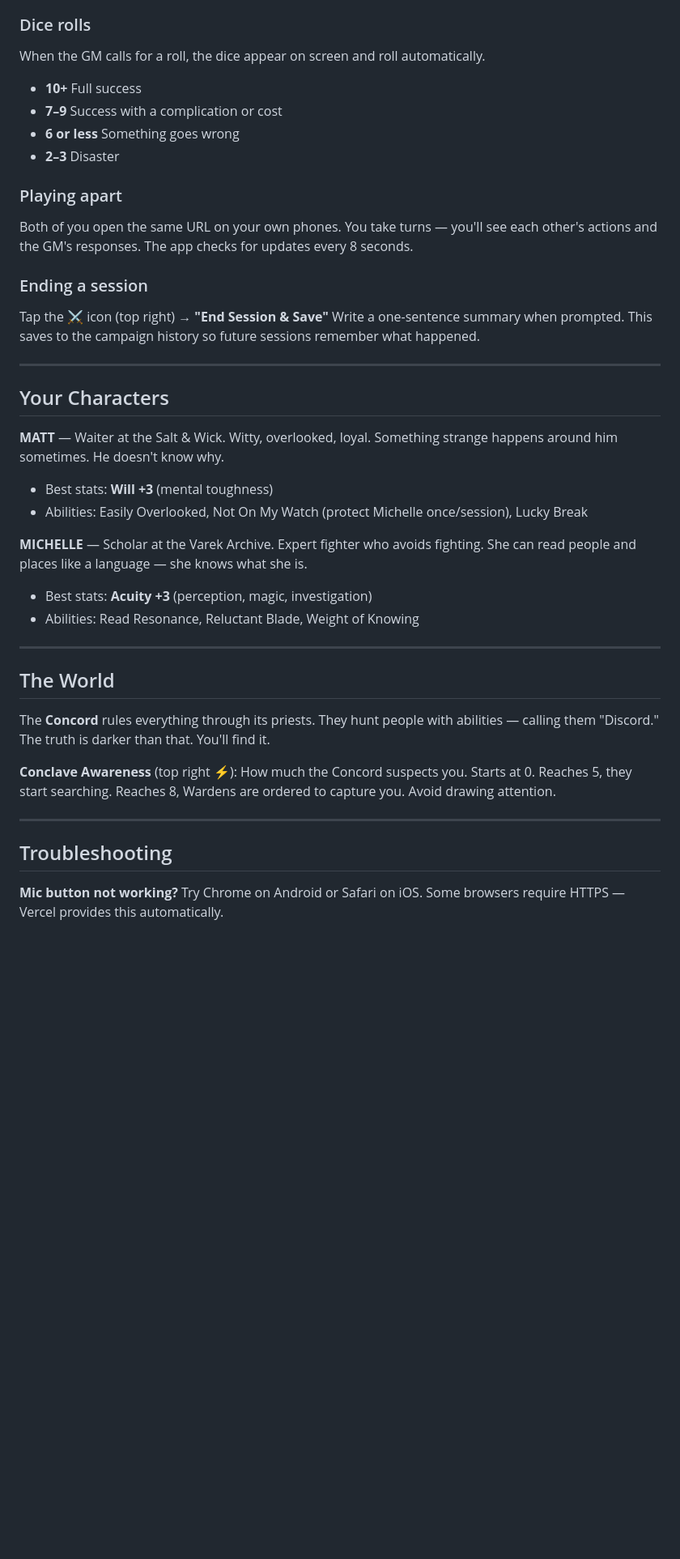
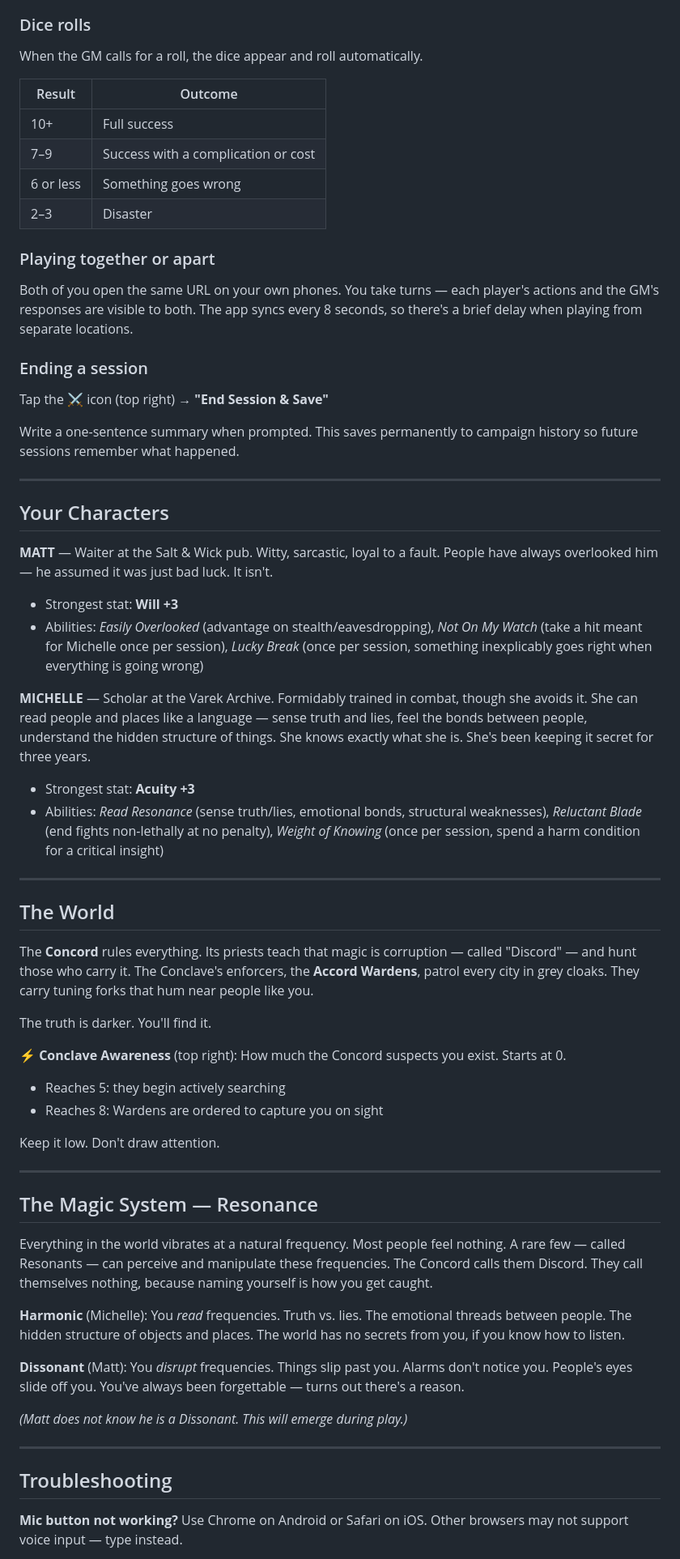
Before and after one commit to mattmanne/manne-chronicles, a Markdown page: README.md, the part around one of its changes. Shown at 81% size. Rendered like a GitHub page; blank space fills up the shorter version.

Commit message:
Update README — player-facing docs, remove setup instructions

```diff
--- a/README.md
+++ b/README.md
@@ -77,44 +32,67 @@ The GM will either narrate what happens, or ask you to roll dice (the dice anima
 
 ### Dice rolls
 
-When the GM calls for a roll, the dice appear on screen and roll automatically.
-- **10+** Full success
-- **7–9** Success with a complication or cost
-- **6 or less** Something goes wrong
-- **2–3** Disaster
+When the GM calls for a roll, the dice appear and roll automatically.
 
-### Playing apart
+| Result | Outcome |
+|--------|---------|
+| 10+ | Full success |
+| 7–9 | Success with a complication or cost |
+| 6 or less | Something goes wrong |
+| 2–3 | Disaster |
 
-Both of you open the same URL on your own phones. You take turns — you'll see each other's actions and the GM's responses. The app checks for updates every 8 seconds.
+### Playing together or apart
+
+Both of you open the same URL on your own phones. You take turns — each player's actions and the GM's responses are visible to both. The app syncs every 8 seconds, so there's a brief delay when playing from separate locations.
 
 ### Ending a session
 
 Tap the **⚔** icon (top right) → **"End Session & Save"**
-Write a one-sentence summary when prompted. This saves to the campaign history so future sessions remember what happened.
+
+Write a one-sentence summary when prompted. This saves permanently to campaign history so future sessions remember what happened.
 
 ---
 
 ## Your Characters
 
-**MATT** — Waiter at the Salt & Wick. Witty, overlooked, loyal. Something strange happens around him sometimes. He doesn't know why.
-- Best stats: **Will +3** (mental toughness)
-- Abilities: Easily Overlooked, Not On My Watch (protect Michelle once/session), Lucky Break
+**MATT** — Waiter at the Salt & Wick pub. Witty, sarcastic, loyal to a fault. People have always overlooked him — he assumed it was just bad luck. It isn't.
+- Strongest stat: **Will +3**
+- Abilities: *Easily Overlooked* (advantage on stealth/eavesdropping), *Not On My Watch* (take a hit meant for Michelle once per session), *Lucky Break* (once per session, something inexplicably goes right when everything is going wrong)
 
-**MICHELLE** — Scholar at the Varek Archive. Expert fighter who avoids fighting. She can read people and places like a language — she knows what she is.
-- Best stats: **Acuity +3** (perception, magic, investigation)
-- Abilities: Read Resonance, Reluctant Blade, Weight of Knowing
+**MICHELLE** — Scholar at the Varek Archive. Formidably trained in combat, though she avoids it. She can read people and places like a language — sense truth and lies, feel the bonds between people, understand the hidden structure of things. She knows exactly what she is. She's been keeping it secret for three years.
+- Strongest stat: **Acuity +3**
+- Abilities: *Read Resonance* (sense truth/lies, emotional bonds, structural weaknesses), *Reluctant Blade* (end fights non-lethally at no penalty), *Weight of Knowing* (once per session, spend a harm condition for a critical insight)
 
 ---
 
 ## The World
 
-The **Concord** rules everything through its priests. They hunt people with abilities — calling them "Discord." The truth is darker than that. You'll find it.
+The **Concord** rules everything. Its priests teach that magic is corruption — called "Discord" — and hunt those who carry it. The Conclave's enforcers, the **Accord Wardens**, patrol every city in grey cloaks. They carry tuning forks that hum near people like you.
 
-**Conclave Awareness** (top right ⚡): How much the Concord suspects you. Starts at 0. Reaches 5, they start searching. Reaches 8, Wardens are ordered to capture you. Avoid drawing attention.
+The truth is darker. You'll find it.
+
+**⚡ Conclave Awareness** (top right): How much the Concord suspects you exist. Starts at 0.
+- Reaches 5: they begin actively searching
+- Reaches 8: Wardens are ordered to capture you on sight
+
+Keep it low. Don't draw attention.
+
+---
+
+## The Magic System — Resonance
+
+Everything in the world vibrates at a natural frequency. Most people feel nothing. A rare few — called Resonants — can perceive and manipulate these frequencies. The Concord calls them Discord. They call themselves nothing, because naming yourself is how you get caught.
+
+**Harmonic** (Michelle): You *read* frequencies. Truth vs. lies. The emotional threads between people. The hidden structure of objects and places. The world has no secrets from you, if you know how to listen.
+
+**Dissonant** (Matt): You *disrupt* frequencies. Things slip past you. Alarms don't notice you. People's eyes slide off you. You've always been forgettable — turns out there's a reason.
+
+*(Matt does not know he is a Dissonant. This will emerge during play.)*
 
 ---
 
 ## Troubleshooting
 
-**Mic button not working?** Try Chrome on Android or Safari on iOS. Some browsers require HTTPS — Vercel provides this automatically.
+**Mic button not working?**
+Use Chrome on Android or Safari on iOS. Other browsers may not support voice input — type instead.
 
```
Also changed, not shown: other parts of README.md (+27 -55 lines).
